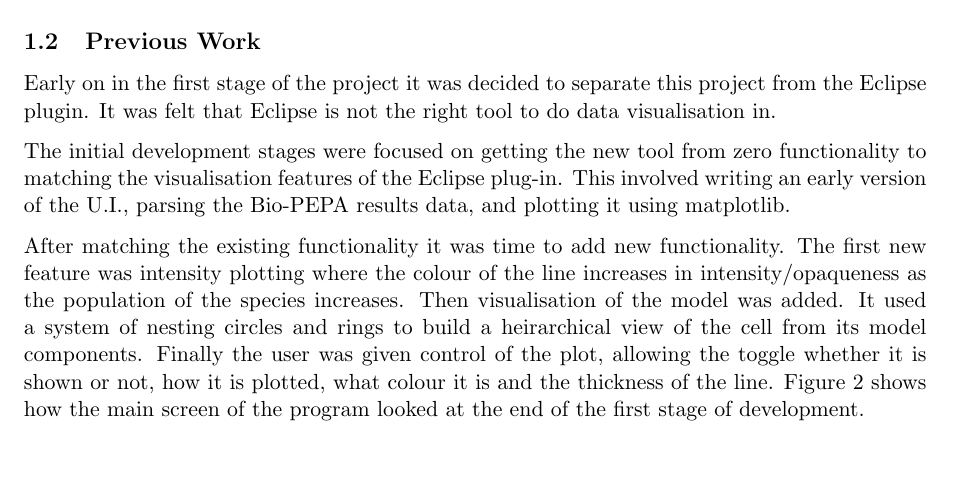
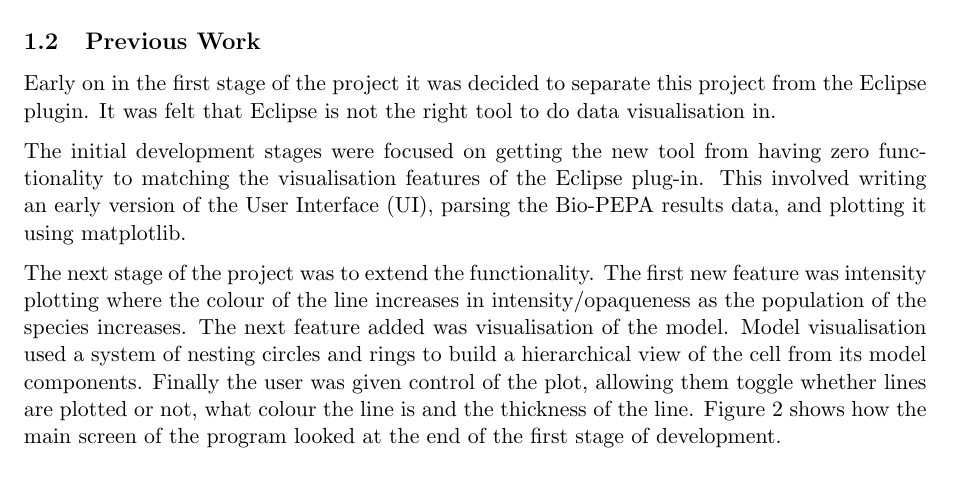
Before and after one commit to jkhulme/mpp2, a LaTeX paper (mpp2.tex, which reads intro.tex): part of page 6 of 13, cut so that both start at the same text. Compiled offline with pdfLaTeX.

Commit message:
discovered the acroref package, finished previous work, don't know if that is enough

```diff
--- a/intro.tex
+++ b/intro.tex
@@ -53,10 +53,9 @@ By implementing more advanced visualisation features this tool makes Bio-PEPA a
 
 Early on in the first stage of the project it was decided to separate this project from the Eclipse plugin.  It was felt that Eclipse is not the right tool to do data visualisation in.
 
-The initial development stages were focused on getting the new tool from zero functionality to matching the visualisation features of the Eclipse plug-in.  This involved writing an early version of the U.I., parsing the Bio-PEPA results data, and plotting it using matplotlib.
+The initial development stages were focused on getting the new tool from having zero functionality to matching the visualisation features of the Eclipse plug-in.  This involved writing an early version of the \ac{UI}, parsing the Bio-PEPA results data, and plotting it using matplotlib.
 
-After matching the existing functionality it was time to add new functionality.
-The first new feature was intensity plotting where the colour of the line increases in intensity/opaqueness as the population of the species increases.  Then visualisation of the model was added.  It used a system of nesting circles and rings to build a heirarchical view of the cell from its model components.  Finally the user was given control of the plot, allowing the toggle whether it is shown or not, how it is plotted, what colour it is and the thickness of the line.  Figure~\ref{fig:f75_mac_intro} shows how the main screen of the program looked at the end of the first stage of development.
+The next stage of the project was to extend the functionality.  The first new feature was intensity plotting where the colour of the line increases in intensity/opaqueness as the population of the species increases.  The next feature added was visualisation of the model.  Model visualisation used a system of nesting circles and rings to build a hierarchical view of the cell from its model components.  Finally the user was given control of the plot, allowing them toggle whether lines are plotted or not, what colour the line is and the thickness of the line.  Figure~\ref{fig:f75_mac_intro} shows how the main screen of the program looked at the end of the first stage of development.
 
 \begin{figure}[h!]
     \centering
--- a/mpp2.tex
+++ b/mpp2.tex
@@ -9,6 +9,7 @@
 \usepackage{listings}
 \usepackage{color}
 \usepackage{subcaption}
+\usepackage{acronym}
 
 \definecolor{mygreen}{rgb}{0,0.6,0}
 \definecolor{mygray}{rgb}{0.5,0.5,0.5}
@@ -38,6 +39,8 @@
   stringstyle=\color{mymauve},     % string literal style
   tabsize=2,                       % sets default tabsize to 2 spaces
 }
+
+\acrodef{UI}{User Interface}
 
 \begin{document}
 
```
Also changed, not shown: mpp2.pdf.
